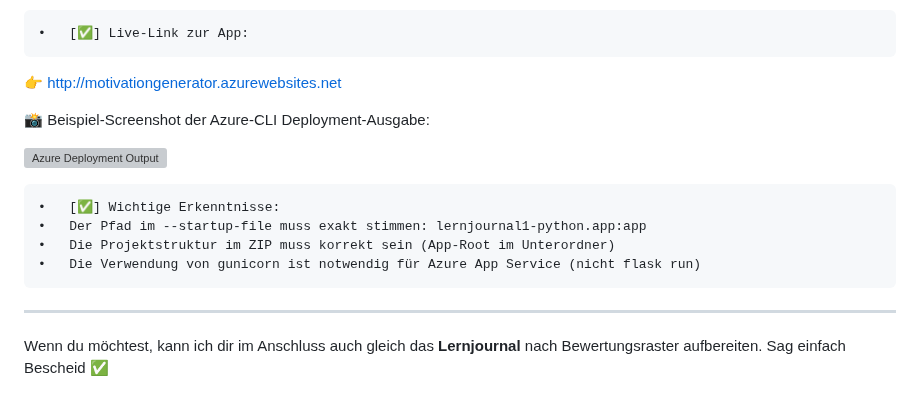
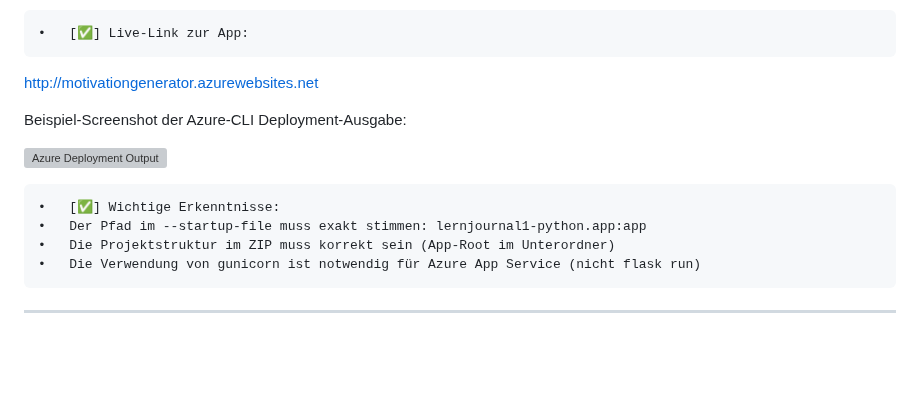
Before and after one commit to Calvaro1800/Lernjournal3, a Markdown page: lernjournal1-python/README.md, the part around one of its changes. GitHub-like rendering; blank space fills up the shorter version; grey boxes are pictures that could not be loaded.

```diff
--- a/lernjournal1-python/README.md
+++ b/lernjournal1-python/README.md
@@ -77,9 +77,9 @@ az webapp config set --resource-group mdm-gruppe --name MotivationGenerator --st
 
 
 	•	[✅] Live-Link zur App:
-👉 http://motivationgenerator.azurewebsites.net
+ http://motivationgenerator.azurewebsites.net
 
-📸 Beispiel-Screenshot der Azure-CLI Deployment-Ausgabe:
+Beispiel-Screenshot der Azure-CLI Deployment-Ausgabe:
 
 ![Azure Deployment Output](images/screenshot-deployment.png)
 
@@ -89,5 +89,3 @@ az webapp config set --resource-group mdm-gruppe --name MotivationGenerator --st
 	•	Die Verwendung von gunicorn ist notwendig für Azure App Service (nicht flask run)
 
 ---
-
-Wenn du möchtest, kann ich dir im Anschluss auch gleich das **Lernjournal** nach Bewertungsraster aufbereiten. Sag einfach Bescheid ✅
```
Also changed, not shown: other parts of lernjournal1-python/README.md (+10 -10 lines).
